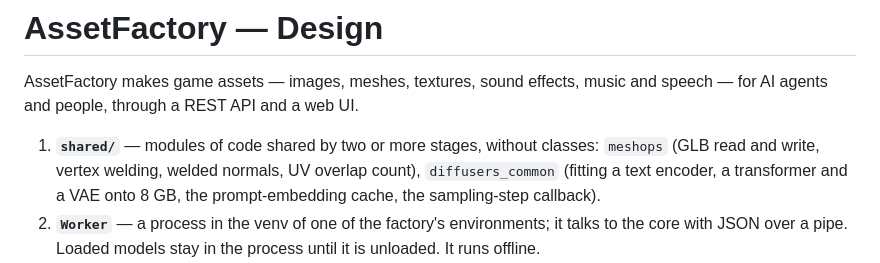
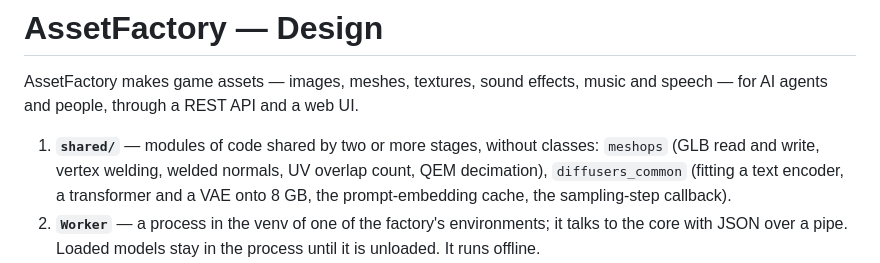
Before and after one commit to S-Elisei/AssetFactory, a Markdown page: DESIGN.md, the part around the change. Drawn GitHub-style.

Commit message:
Design: QEM decimation in meshops

```diff
--- a/DESIGN.md
+++ b/DESIGN.md
@@ -4,7 +4,7 @@ AssetFactory makes game assets — images, meshes, textures, sound effects, musi
 through a REST API and a web UI.
 
 1. **`shared/`** — modules of code shared by two or more stages, without classes: `meshops` (GLB read and write,
-   vertex welding, welded normals, UV overlap count), `diffusers_common` (fitting a text encoder, a transformer and a
+   vertex welding, welded normals, UV overlap count, QEM decimation), `diffusers_common` (fitting a text encoder, a transformer and a
    VAE onto 8 GB, the prompt-embedding cache, the sampling-step callback).
 2. **`Worker`** — a process in the venv of one of the factory's environments; it talks to the core with JSON over a
    pipe. Loaded models stay in the process until it is unloaded. It runs offline.
```
